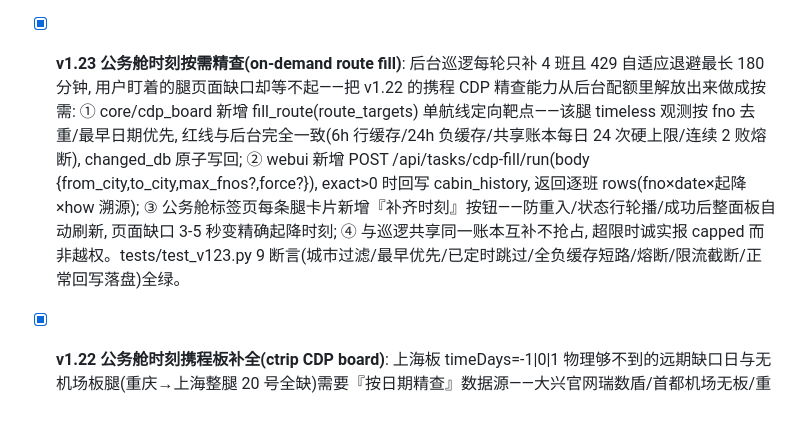
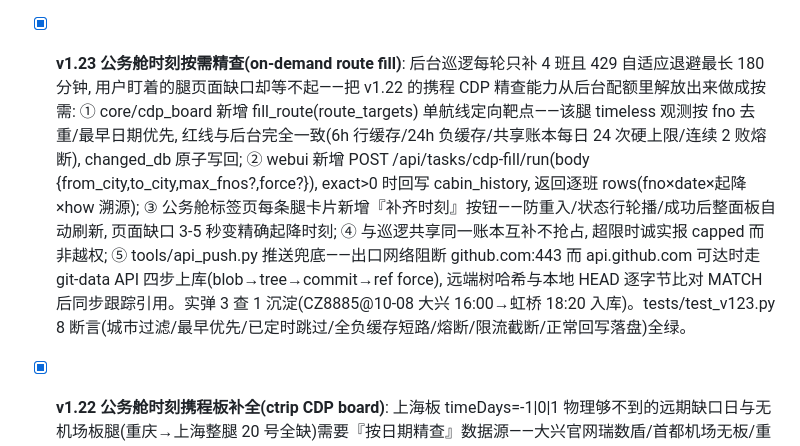
Before and after one commit to ashleymao523/fare-alert, a Markdown page: README.md, the part around the change. Drawn GitHub-style; blank space fills up the shorter version.

Commit message:
v1.23: changelog amend (api push channel, test count)

```diff
--- a/README.md
+++ b/README.md
@@ -295,7 +295,7 @@ python tools/acceptance.py
 - [x] **v1.14.1 cabin_refill 一次性缺口补查运维工具(one-shot gap refill)**: v1.14 的 k//2 预算切分每 30 分钟一轮只修几个缺口日, 全补完要等数小时; 本版 tools/cabin_refill.py 把『缺口日精点能查到』(用户原话)变成一条命令立等可查——按巡检同一条数据通路(Booking LOWEST_PRICE BUSINESS → booking_cabin_rows → _cabin_absorb, 推送关闭+空 state dict)一次性补完全部时刻缺口日, 只写 cabin_history.json(原子写, 不碰 state.json, 与在跑 worker 并发安全); --dry 只列缺口清单不发请求, --max N 控制每腿上限(默认 20); 输出严格区分 transient(非 200/限流, 稍后重试)与 server-confirmed no offers(服务器确认无票)两种空结果, 与 v0.88.1 语义对齐——实测验证: 工具跑通 17 缺口日全部 transient(裸调证实网关 429 IP 级限流, 换 UA 无效), 输出不误读为无票。ui_check v1.14.1 断言工具存在+双语义标记。
 - [x] **v1.15 Booking 网关 429 熔断+会话指纹轮换(throttle circuit breaker + fingerprint rotation)**: 实锤——连续两轮巡检整轮零报价+17 缺口日补查全空, 裸调抓包证实网关 429『Rate limit exceeded』(IP 级, 无 Retry-After, 响应还下发新 cookie, 限流键=IP+cookie+UA 组合); 旧代码非 200 一律 None, 调用方把限流当普通瞬时错误继续打满整轮探测, 拉长封锁窗口。本版: ① core/booking_fill.py fetch_lowest 429 显式返回 {"throttled": True}(区别于 no_data/None 三态语义), UA 指纹池 current_fingerprint(config 钉死 UA 作池首, idx=0 字节级保留旧行为)/bump_fingerprint(模块态轮换, 无 IO)/warm_session(GET 搜索页暖 cookie, 429 响应也发 cookie); ② 公务舱巡检循环(main.py cabin_patrol_once)遇 throttled: 每次 bump+重建会话+重暖, 两击熔断当腿剩余探测, info.throttle 透出, last_status 追加『网关限流熔断xN』——任务中心卡片直说限流而非无票; ③ 经济舱 fill_gaps 同样两击熔断(限流不写负缓存不污染轮转游标, stats.throttled 透出); ④ tools/cabin_refill.py 遇 429 熔断当腿并提示 rerun later。 tests/test_v115.py 8 断言: 429→throttled/503→None 保留/throttled 不产生报价行/idx0=config 钉死 UA 兼容/bump 轮换/warm 命中搜索页/fill_gaps 两击停+零负缓存污染/巡检+工具接线。
 - [x] **v1.15.1 429 限流自适应退避(adaptive patrol backoff)**: v1.15 熔断止住当轮空转, 但 worker 仍按固定 30 分钟间隔下一轮继续撞墙。本版给退避加上自适应: ① core/cabin_monitor.py patrol_gap(base_seconds, prev_streak, throttle_hits) 纯函数——本轮再限流则 streak+1, 下一轮间隔 2×/4×/6× 封顶(30→60→120→180 分钟), 干净一轮立即复位 base; ② main.py 巡检开头读上轮 throttle_streak, 结尾写 info.throttle_streak/interval_effective_minutes, last_status 追加『限流退避下轮+N分』, worker 循环 next_patrol 改用 effective 间隔(异常回退 patrol_gap); ③ 任务中心卡片 cadence 跟随 interval_effective_minutes, 退避中不再误报 late; ④ /api/cabin 投影透出 throttle_streak/interval_effective_minutes。 tests/test_v1151.py 7 断言: 干净轮复位/首熔断 2×/二连 4×/三连 6× 封顶/卡片退避中节奏/干净轮回 base/端到端接线。
-- [x] **v1.23 公务舱时刻按需精查(on-demand route fill)**: 后台巡逻每轮只补 4 班且 429 自适应退避最长 180 分钟, 用户盯着的腿页面缺口却等不起——把 v1.22 的携程 CDP 精查能力从后台配额里解放出来做成按需: ① core/cdp_board 新增 fill_route(route_targets) 单航线定向靶点——该腿 timeless 观测按 fno 去重/最早日期优先, 红线与后台完全一致(6h 行缓存/24h 负缓存/共享账本每日 24 次硬上限/连续 2 败熔断), changed_db 原子写回; ② webui 新增 POST /api/tasks/cdp-fill/run(body {from_city,to_city,max_fnos?,force?}), exact>0 时回写 cabin_history, 返回逐班 rows(fno×date×起降×how 溯源); ③ 公务舱标签页每条腿卡片新增『补齐时刻』按钮——防重入/状态行轮播/成功后整面板自动刷新, 页面缺口 3-5 秒变精确起降时刻; ④ 与巡逻共享同一账本互补不抢占, 超限时诚实报 capped 而非越权。tests/test_v123.py 9 断言(城市过滤/最早优先/已定时跳过/全负缓存短路/熔断/限流截断/正常回写落盘)全绿。
+- [x] **v1.23 公务舱时刻按需精查(on-demand route fill)**: 后台巡逻每轮只补 4 班且 429 自适应退避最长 180 分钟, 用户盯着的腿页面缺口却等不起——把 v1.22 的携程 CDP 精查能力从后台配额里解放出来做成按需: ① core/cdp_board 新增 fill_route(route_targets) 单航线定向靶点——该腿 timeless 观测按 fno 去重/最早日期优先, 红线与后台完全一致(6h 行缓存/24h 负缓存/共享账本每日 24 次硬上限/连续 2 败熔断), changed_db 原子写回; ② webui 新增 POST /api/tasks/cdp-fill/run(body {from_city,to_city,max_fnos?,force?}), exact>0 时回写 cabin_history, 返回逐班 rows(fno×date×起降×how 溯源); ③ 公务舱标签页每条腿卡片新增『补齐时刻』按钮——防重入/状态行轮播/成功后整面板自动刷新, 页面缺口 3-5 秒变精确起降时刻; ④ 与巡逻共享同一账本互补不抢占, 超限时诚实报 capped 而非越权; ⑤ tools/api_push.py 推送兜底——出口网络阻断 github.com:443 而 api.github.com 可达时走 git-data API 四步上库(blob→tree→commit→ref force), 远端树哈希与本地 HEAD 逐字节比对 MATCH 后同步跟踪引用。实弹 3 查 1 沉淀(CZ8885@10-08 大兴 16:00→虹桥 18:20 入库)。tests/test_v123.py 8 断言(城市过滤/最早优先/已定时跳过/全负缓存短路/熔断/限流截断/正常回写落盘)全绿。
 - [x] **v1.22 公务舱时刻携程板补全(ctrip CDP board)**: 上海板 timeDays=-1|0|1 物理够不到的远期缺口日与无机场板腿(重庆→上海整腿 20 号全缺)需要『按日期精查』数据源——大兴官网瑞数盾/首都机场无板/重庆板防护重定向/飞常准授权墙逐一实证排除后, 携程航班动态详情页 URL 直达任意未来日期(实测 HO1254@2026-10-25 大兴T2 21:25→浦东 23:40、3U8971@2026-10-16 江北T3 07:15→浦东T2 09:40, 数据源飞友)。本版: ① core/cdp_board.py 真实 Edge/Chrome CDP 拉起最小化有头窗口(无头被鲸护拦截), 单页加载提取 flight-detail-header 与 flight-detail-body-left 文本得航司/航班号/计划起降/城市/航站楼, 双航站楼布局按行归类; ② 红线与上海板一致: 6h 行缓存+24h 负缓存(仅成功渲染但无数据时落)+共享账本每日 24 次硬上限(失败也记账)+连续 2 失败熔断; ③ earliest-first 靶点, own-dow 沉淀(airport-board 权威/ctrip-detail 同层刷新); ④ patrol 挂 cdp_fill, /api/cabin 透出, 面板新增『携程板时刻』统计行。实弹 2 查 2 沉淀(CZ8879 12:00→14:10、HU7605 15:35→17:45)。tests/test_v122.py 13 断言全绿。
 - [x] **v1.21 公务舱时刻价值优先调度(sh board value-first slots)**: 上海板 timeDays 只认 -1|0|1, dow_targets 却按最早观测日排序让『天天飞缺 7 星期』的航班主任永占槽位, 缺口恰在今天/明天的航班(HO1258/1260 类)永远排队。本版: ① 缺口与今明窗口无交集的号直接跳过(查了也沉淀不了任何新行); ② 可完成(全部缺口都在窗口内)的号优先, 缺行少者优先, 腿覆盖向 8/8 收敛; ③ sh_fill 只查有用的偏移(目标缺星期∈该偏移日期的星期), 单轮预算减半; ④ stats.dow_new(从未实现)移除, 新增 filled(实际沉淀行数), 面板统计行『航班 N』改『时刻行 N』。tests/test_v121.py 8 断言全绿。
 - [x] **v1.20 公务舱时刻预算守护(sh board cap absolutism + neg cache)**: v1.19 实弹暴露越权——force=True 把每日硬上限也一起绕过, 账本烧到 32/24; CZ3440/CZ3480 这类板上查无此班的号继续每天占计划槽位。本版: ① fetch_flight 的每日 24 次上限改为绝对执行, force 只跳过 6h 行缓存(职责回归『刷新旧行』而非『超越预算』); ② success 空 flightList 落 24h 负缓存(fetch_flight 新增 neg-cache 返回, 零网络零预算), neg_hit 只读探针, dow 目标过滤掉双偏移全负的号——计划槽位让给真航班(MF8561/CZ8899 等), 起飞时刻覆盖持续提升; ③ /api/cabin 经 state 整体透传 sh_fill.neg, cabin 面板状态条新增上海板统计行(查询/精确回写/航班/负缓存/额度满/WAF 熔断)。tests/test_v120.py 7 断言全绿(上限绝对性/force 刷新语义/负缓存 TTL/槽位腾退/前端渲染)。
```
